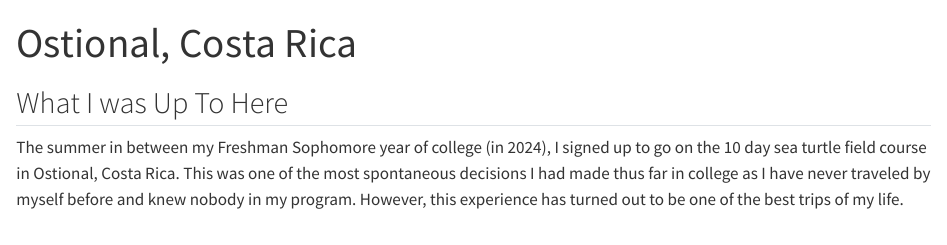
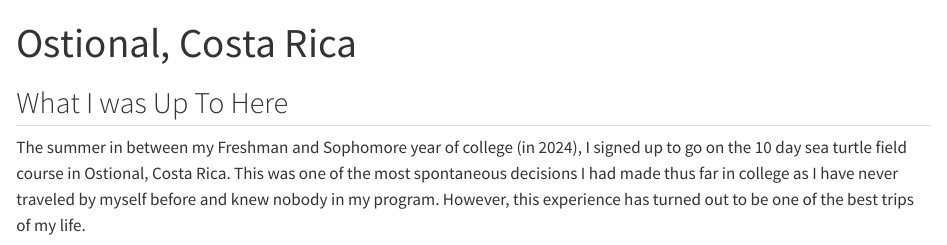
Before and after one commit to themilamatich/themilamatich.github.io, a Quarto document (abroad/cr/index.qmd): the page in a window 1100 px wide, from its top. Rendered offline with R 4.5, knitr and Pandoc in place of Quarto, with nearby package versions.

Commit message:
minor edits for visuals

```diff
--- a/abroad/cr/index.qmd
+++ b/abroad/cr/index.qmd
@@ -10,10 +10,10 @@
 
 ## What I was Up To Here
 
-The summer in between my Freshman Sophomore year of college (in 2024), I signed up to go on the 10 day sea turtle field course in Ostional, Costa Rica. This was one of the most spontaneous decisions I had made thus far in college as I have never traveled by myself before and knew nobody in my program. However, this experience has turned out to be one of the best trips of my life.
+The summer in between my Freshman and Sophomore year of college (in 2024), I signed up to go on the 10 day sea turtle field course in Ostional, Costa Rica. This was one of the most spontaneous decisions I had made thus far in college as I have never traveled by myself before and knew nobody in my program. However, this experience has turned out to be one of the best trips of my life.
 
 ::::: columns
-::: {.column width="60%"}
+::: {.column width="50%"}
 ![My group and I collecting data](images/work.jpg){width="95%"}
 :::
 
```
Also changed, not shown: abroad/nz/index.qmd (+1 -1 lines), abroad/cr/index.qmd (2 more changed lines).
